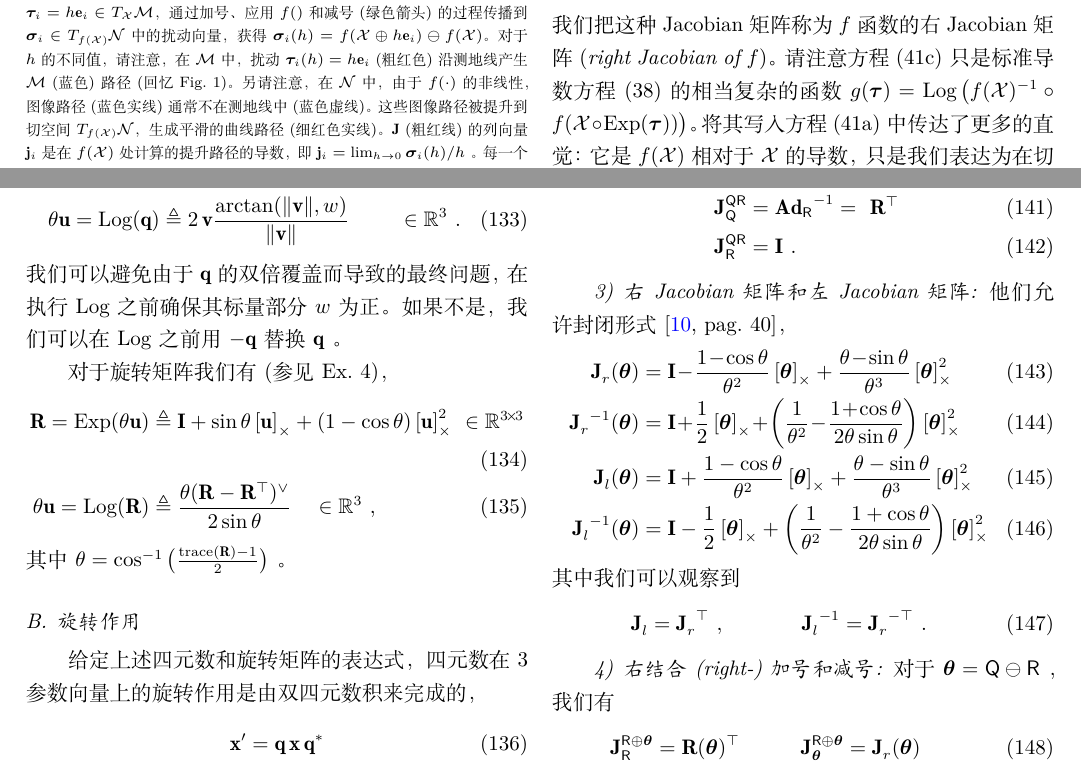
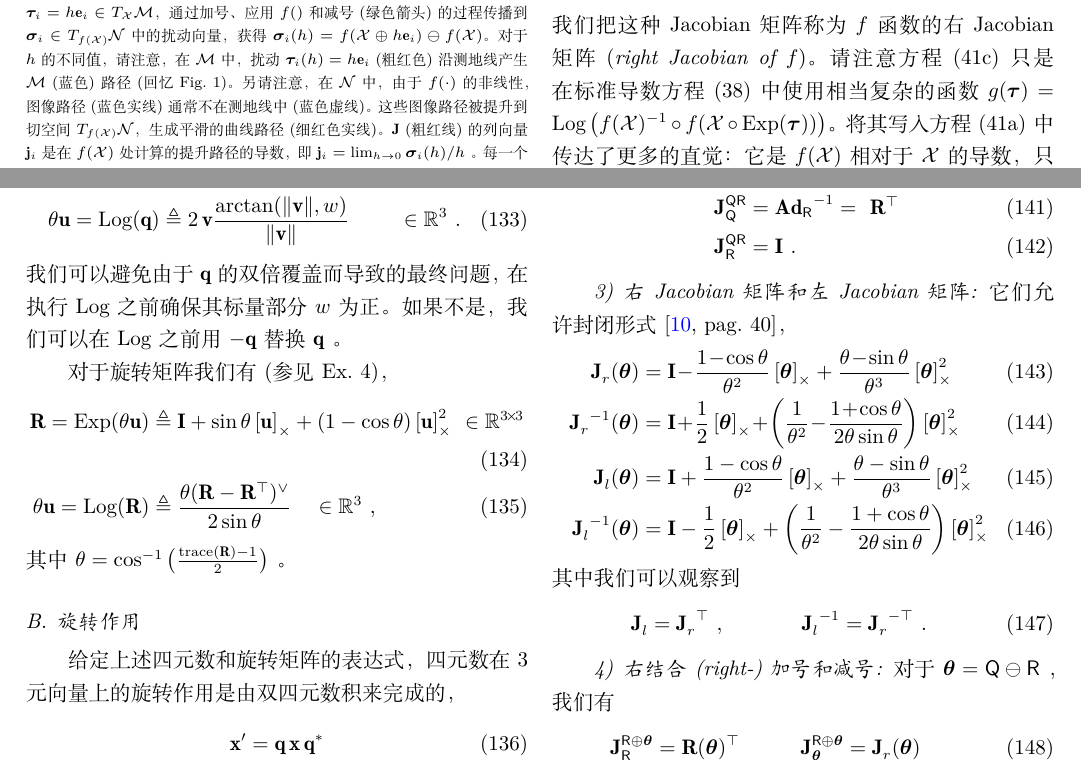
Before and after one commit to shuyong/study-notes-math, a LaTeX paper (kalman/ESKF/10/1812/micro_Lie_theory.tex, which reads kalman/ESKF/10/1812/SO3.tex, kalman/ESKF/10/1812/manifolds.tex): two parts of pages 9 and 18 of 21, joined at a grey line, cut so that both start at the same text. Compiled offline with XeLaTeX; a missing font is replaced by an installed copy or a similar font; a LaTeX package or settings file that is missing is left out.

Commit message:
小修改。

```diff
--- a/kalman/ESKF/10/1812/SO3.tex
+++ b/kalman/ESKF/10/1812/SO3.tex
@@ -75,7 +75,7 @@ Exp 和 Log 映射可以定义为 $S^3$ 的四元数和 $SO(3)$ 的旋转矩阵
 %%%%%%%%%%%%%%%%%%%%%%%%%%%%%%%%%%%%%%%%%%%%%%%%%%%%%%%%%%%%%
 \subsection{旋转作用}
 
-给定上述四元数和旋转矩阵的表达式，四元数在$3$参数向量上的旋转作用是由双四元数积来完成的，
+给定上述四元数和旋转矩阵的表达式，四元数在$3$元向量上的旋转作用是由双四元数积来完成的，
 %
 \begin{align}
 \bfx' &= \bfq\,\bfx\,\bfq^* \\
@@ -144,7 +144,7 @@ w^2+x^2-y^2-z^2 &~ 2(xy-wz) &~ 2(xz+wy) \\
 %%%%%%%%%%%%%%%%%%%%%%%%%%%%%%%%%%%%%%%%%%%%%%%%%%%%%%%%%%%%%
 \subsubsection{右Jacobian矩阵和左Jacobian矩阵}
 
-他们允许封闭形式 \cite[pag.~40]{CHIRIKJIAN-11}，
+它们允许封闭形式 \cite[pag.~40]{CHIRIKJIAN-11}，
 %
 \begin{align}
 \mjac{}{r}(\bth) &= \bfI \!-\! \frac{1\!-\!\cos\theta}{\theta^2}\hatx{\bth} + \frac{\theta\!-\!\sin\theta}{\theta^3}\hatx{\bth}^2\\
--- a/kalman/ESKF/10/1812/manifolds.tex
+++ b/kalman/ESKF/10/1812/manifolds.tex
@@ -597,7 +597,7 @@ $\bfJ$ (粗红线)的列向量 $\bfj_i$ 是在 $f(\cX)$ 处计算的提升路径
 \end{subequations}
 %
 我们把这种Jacobian矩阵称为 $f$ 函数的右Jacobian矩阵(\emph{right Jacobian of $f$})。
-请注意方程 \eqRef{equ:Jacobian_aslinear} 只是标准导数方程 \eqRef{equ:jac_Rn} 的相当复杂的函数 $g(\bftau)=\Log\big(f(\cX)\inv\circ f(\cX\circ\Exp(\bftau)) \big)$。
+请注意方程 \eqRef{equ:Jacobian_aslinear} 只是在标准导数方程 \eqRef{equ:jac_Rn} 中使用相当复杂的函数 $g(\bftau)=\Log\big(f(\cX)\inv\circ f(\cX\circ\Exp(\bftau)) \big)$。
 将其写入方程 \eqRef{equ:Jacobian} 中传达了更多的直觉：它是 $f(\cX)$ 相对于 $\cX$ 的导数，只是我们表达为在切空间中的无穷小变化！
 实际上，由于使用右结合(right-)的 $\op$ 和 $\om$ 的操作， $\cX$ 和 $f(\cX)$ 中的变量现在被表示为局部切空间中的向量，即分别在 $\cX\in\cM$ 和 $f(\cX)\in\cN$ 处的正切。
 这个导数是一个适当的Jacobian矩阵 $\bbR^{n\times m}$ 线性地映射到局部(\emph{local})切空间 $\mtanat{\cM}{\cX} \to \mtanat{\cN}{f(\cX)}$ (并且我们用一个局部 `$\cX$' 上标来标记导数)。
```
Also changed, not shown: kalman/ESKF/10/1812/SO2.tex (+1 -1 lines), kalman/ESKF/10/1812/example_composite.tex (+1 -1 lines), kalman/ESKF/10/微型Lie理论.pdf, kalman/ESKF/10/1812/SO3.tex (4 more changed lines).
